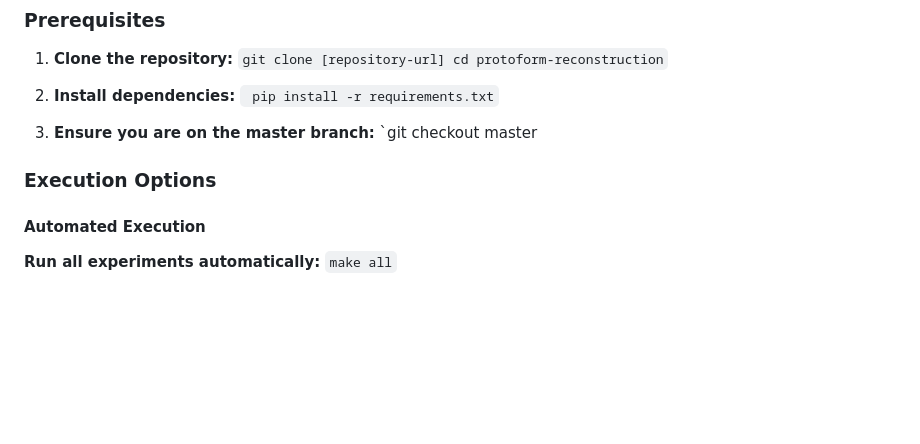
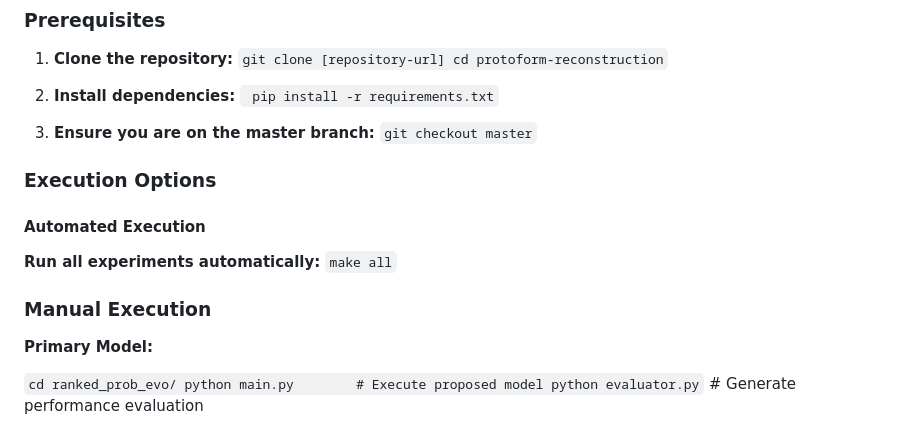
Before and after one commit to PromiseDodzi/protoform-reconstruction, a Markdown page: README.md, the part around the change. GitHub-like rendering; blank space fills up the shorter version.

```diff
--- a/README.md
+++ b/README.md
@@ -77,10 +77,17 @@ The repository is organized into three main directories:
     ` pip install -r requirements.txt`
 
 3.  **Ensure you are on the master branch:**
-    `git checkout master
+    `git checkout master`
 
 ### Execution Options
 
 #### Automated Execution
 **Run all experiments automatically:**
 `make all`
+
+### Manual Execution
+**Primary Model:**
+
+`cd ranked_prob_evo/
+python main.py        # Execute proposed model
+python evaluator.py`   # Generate performance evaluation
```
